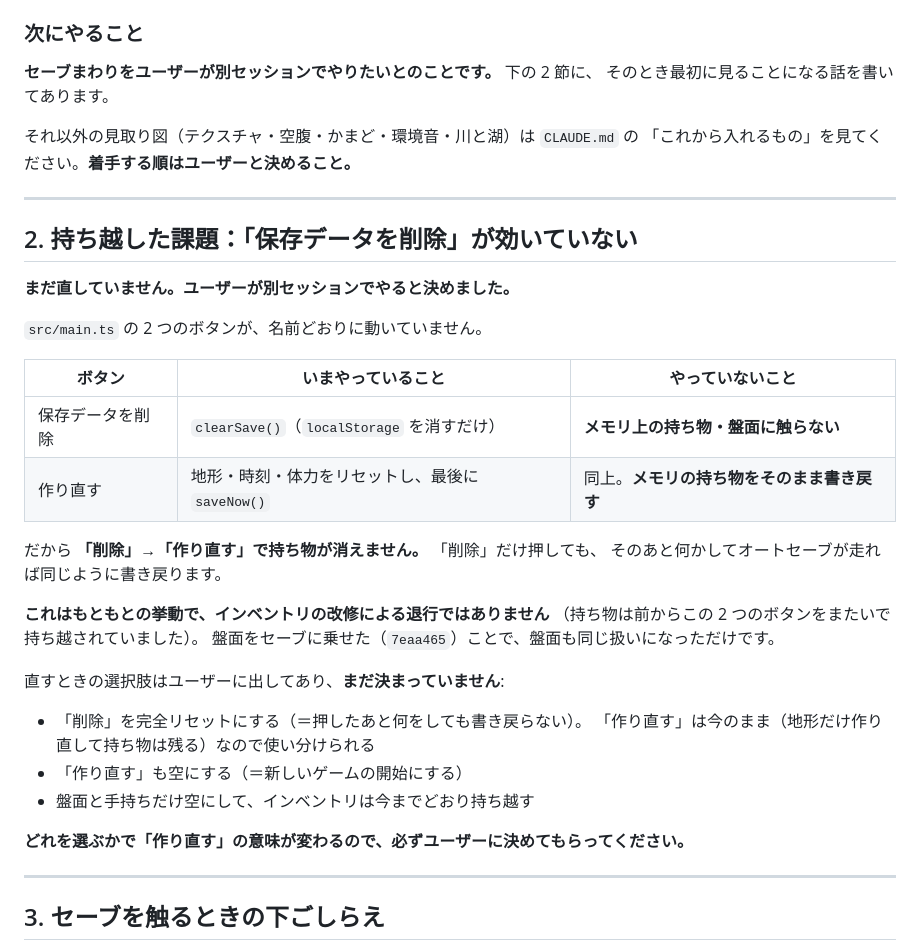
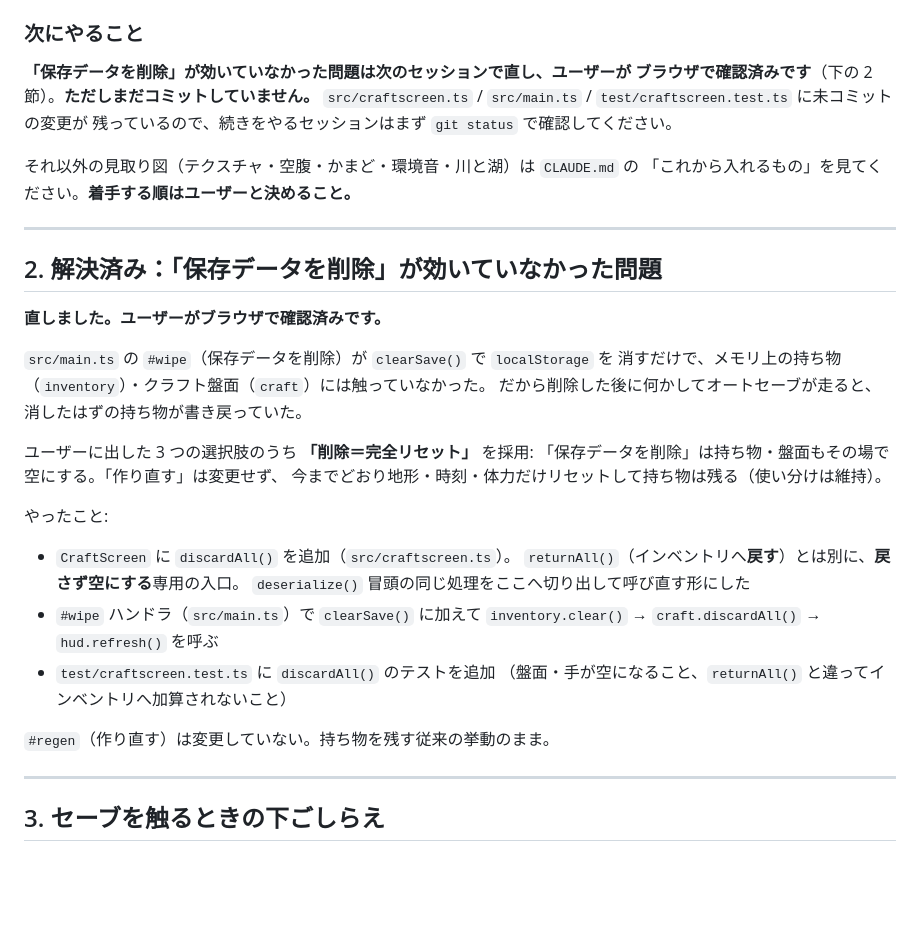
Before and after one commit to Kousei102/voxel-sandbox, a Markdown page: HANDOFF.md, the part around the change. Rendered like a GitHub page; blank space fills up the shorter version.

Commit message:
引き継ぎメモ: 保存データ削除の課題を解決済みに更新
Co-Authored-By: Claude Sonnet 5 <noreply@anthropic.com>

```diff
--- a/HANDOFF.md
+++ b/HANDOFF.md
@@ -54,40 +54,39 @@ b668ae0 インベントリ: swap を中身の入れ替えに揃える（挙動
 
 ### 次にやること
 
-**セーブまわりをユーザーが別セッションでやりたいとのことです。** 下の 2 節に、
-そのとき最初に見ることになる話を書いてあります。
+**「保存データを削除」が効いていなかった問題は次のセッションで直し、ユーザーが
+ブラウザで確認済みです**（下の 2 節）。**ただしまだコミットしていません。**
+`src/craftscreen.ts` / `src/main.ts` / `test/craftscreen.test.ts` に未コミットの変更が
+残っているので、続きをやるセッションはまず `git status` で確認してください。
 
 それ以外の見取り図（テクスチャ・空腹・かまど・環境音・川と湖）は `CLAUDE.md` の
 「これから入れるもの」を見てください。**着手する順はユーザーと決めること。**
 
 ---
 
-## 2. 持ち越した課題：「保存データを削除」が効いていない
+## 2. 解決済み：「保存データを削除」が効いていなかった問題
 
-**まだ直していません。ユーザーが別セッションでやると決めました。**
+**直しました。ユーザーがブラウザで確認済みです。**
 
-`src/main.ts` の 2 つのボタンが、名前どおりに動いていません。
+`src/main.ts` の `#wipe`（保存データを削除）が `clearSave()` で `localStorage` を
+消すだけで、メモリ上の持ち物（`inventory`）・クラフト盤面（`craft`）には触っていなかった。
+だから削除した後に何かしてオートセーブが走ると、消したはずの持ち物が書き戻っていた。
 
-| ボタン | いまやっていること | やっていないこと |
-| --- | --- | --- |
-| 保存データを削除 | `clearSave()`（`localStorage` を消すだけ） | **メモリ上の持ち物・盤面に触らない** |
-| 作り直す | 地形・時刻・体力をリセットし、最後に `saveNow()` | 同上。**メモリの持ち物をそのまま書き戻す** |
+ユーザーに出した 3 つの選択肢のうち **「削除＝完全リセット」** を採用:
+「保存データを削除」は持ち物・盤面もその場で空にする。「作り直す」は変更せず、
+今までどおり地形・時刻・体力だけリセットして持ち物は残る（使い分けは維持）。
 
-だから **「削除」→「作り直す」で持ち物が消えません。** 「削除」だけ押しても、
-そのあと何かしてオートセーブが走れば同じように書き戻ります。
+やったこと:
 
-**これはもともとの挙動で、インベントリの改修による退行ではありません**
-（持ち物は前からこの 2 つのボタンをまたいで持ち越されていました）。
-盤面をセーブに乗せた（`7eaa465`）ことで、盤面も同じ扱いになっただけです。
+- `CraftScreen` に `discardAll()` を追加（`src/craftscreen.ts`）。
+  `returnAll()`（インベントリへ**戻す**）とは別に、**戻さず空にする**専用の入口。
+  `deserialize()` 冒頭の同じ処理をここへ切り出して呼び直す形にした
+- `#wipe` ハンドラ（`src/main.ts`）で `clearSave()` に加えて
+  `inventory.clear()` → `craft.discardAll()` → `hud.refresh()` を呼ぶ
+- `test/craftscreen.test.ts` に `discardAll()` のテストを追加
+  （盤面・手が空になること、`returnAll()` と違ってインベントリへ加算されないこと）
 
-直すときの選択肢はユーザーに出してあり、**まだ決まっていません**:
-
-- 「削除」を完全リセットにする（＝押したあと何をしても書き戻らない）。
-  「作り直す」は今のまま（地形だけ作り直して持ち物は残る）なので使い分けられる
-- 「作り直す」も空にする（＝新しいゲームの開始にする）
-- 盤面と手持ちだけ空にして、インベントリは今までどおり持ち越す
-
-**どれを選ぶかで「作り直す」の意味が変わるので、必ずユーザーに決めてもらってください。**
+`#regen`（作り直す）は変更していない。持ち物を残す従来の挙動のまま。
 
 ---
 
```
